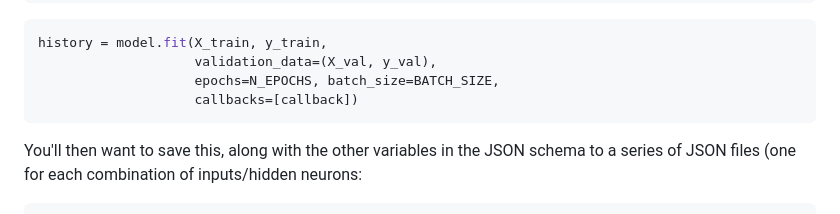
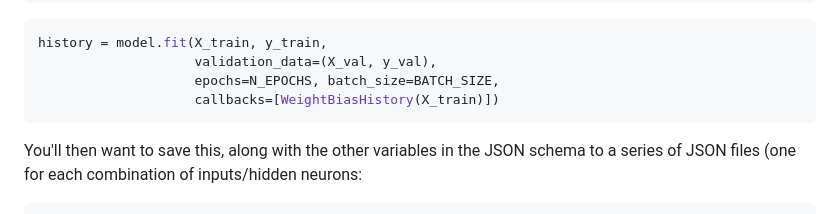
Before and after one commit to frasertheking/Inspector, a Markdown page: README.md, the part around the change. Rendered like a GitHub page.

````diff
--- a/README.md
+++ b/README.md
@@ -187,7 +187,7 @@ class WeightBiasHistory(tf.keras.callbacks.Callback):
 history = model.fit(X_train, y_train,
                     validation_data=(X_val, y_val),
                     epochs=N_EPOCHS, batch_size=BATCH_SIZE,
-                    callbacks=[callback])
+                    callbacks=[WeightBiasHistory(X_train)])
 ```
 
 You'll then want to save this, along with the other variables in the JSON schema to a series of JSON files (one for each combination of inputs/hidden neurons:
````
